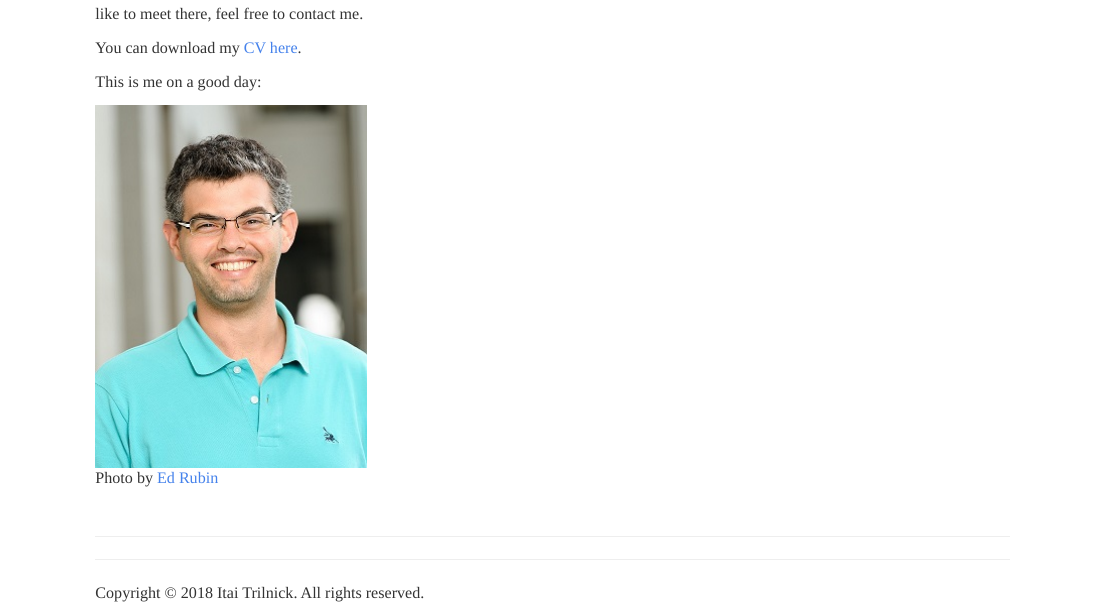
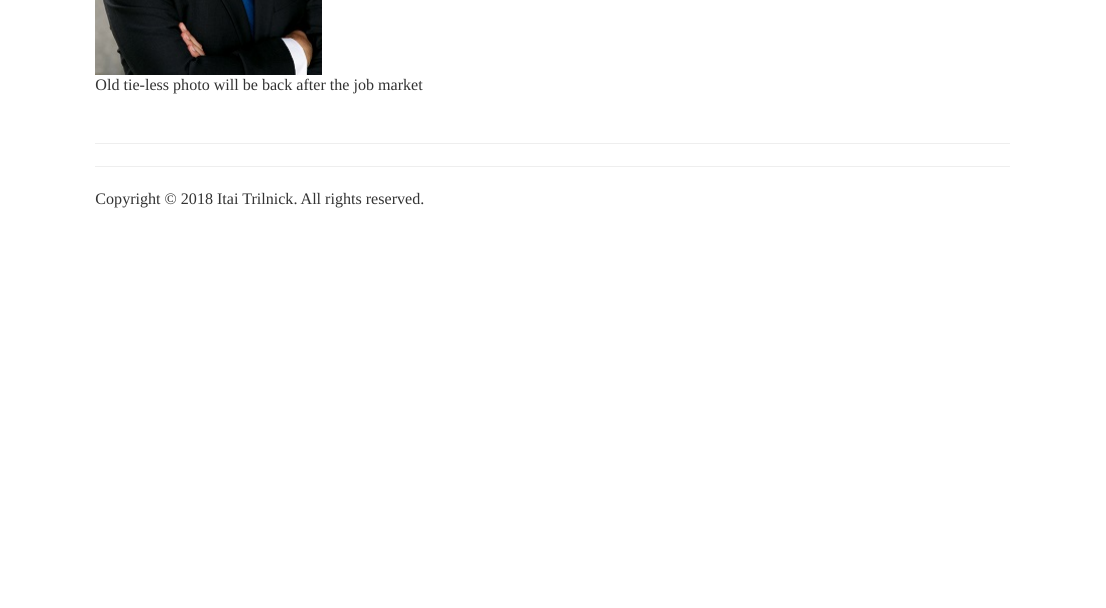
Before and after one commit to trilnick/trilnick.github.io, an R Markdown document (index.Rmd): the page in a window 1100 px wide, from 230 px down before the commit and from 570 px down after it. Rendered offline with R 4.5, knitr and Pandoc, with nearby package versions.

Commit message:
photo with tie

```diff
--- a/index.Rmd
+++ b/index.Rmd
@@ -6,8 +6,8 @@ I am a PhD candidate at the Agricultural and Resource Economics department at UC
 
 I'm on the job market! <a href="jmp.pdf" target="_blank">Click here to read my job market paper.</a> I'll be attending the AEA meetings in Atlanta this coming January.  If you'd like to meet there, feel free to contact me.
 
-You can download my <a href="trilnick-cv.pdf" target="_blank">CV here</a>.
+You can download my <a href="cv_itai_trilnick.pdf" target="_blank">CV here</a>.
 
-This is me on a good day:
+![Old tie-less photo will be back after the job market](photo_with_tie.jpg)
 
-![Photo by <a href="http://edrub.in/" target="_blank">Ed Rubin</a>](Itai_Trilnick.jpg)
+<!-- ![Photo by <a href="http://edrub.in/" target="_blank">Ed Rubin</a>](Itai_Trilnick.jpg) -->
```
Also changed, not shown: cv_itai_trilnick.pdf (added), index.html, photo_with_tie.jpg (added), trilnick_cv_jan18.pdf (deleted).
